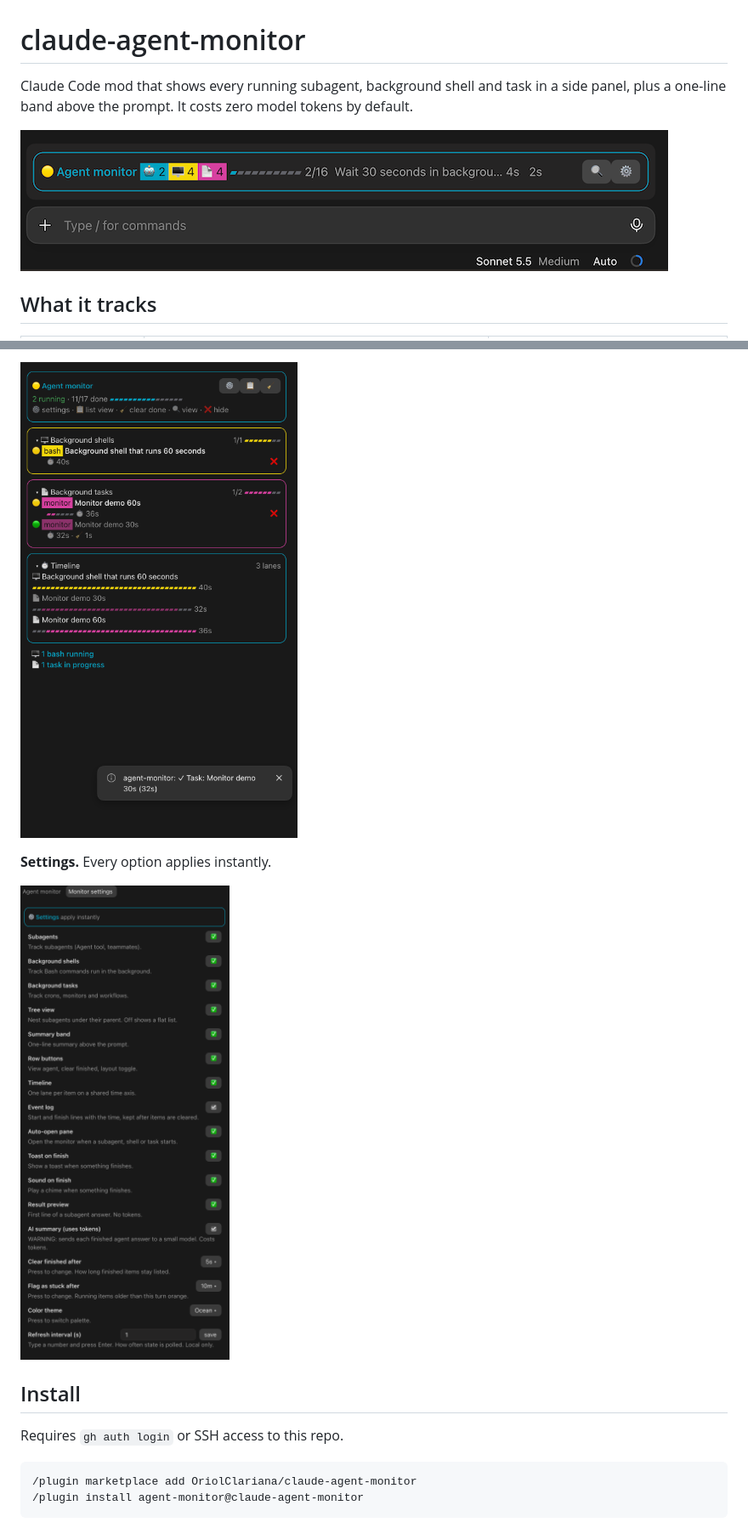
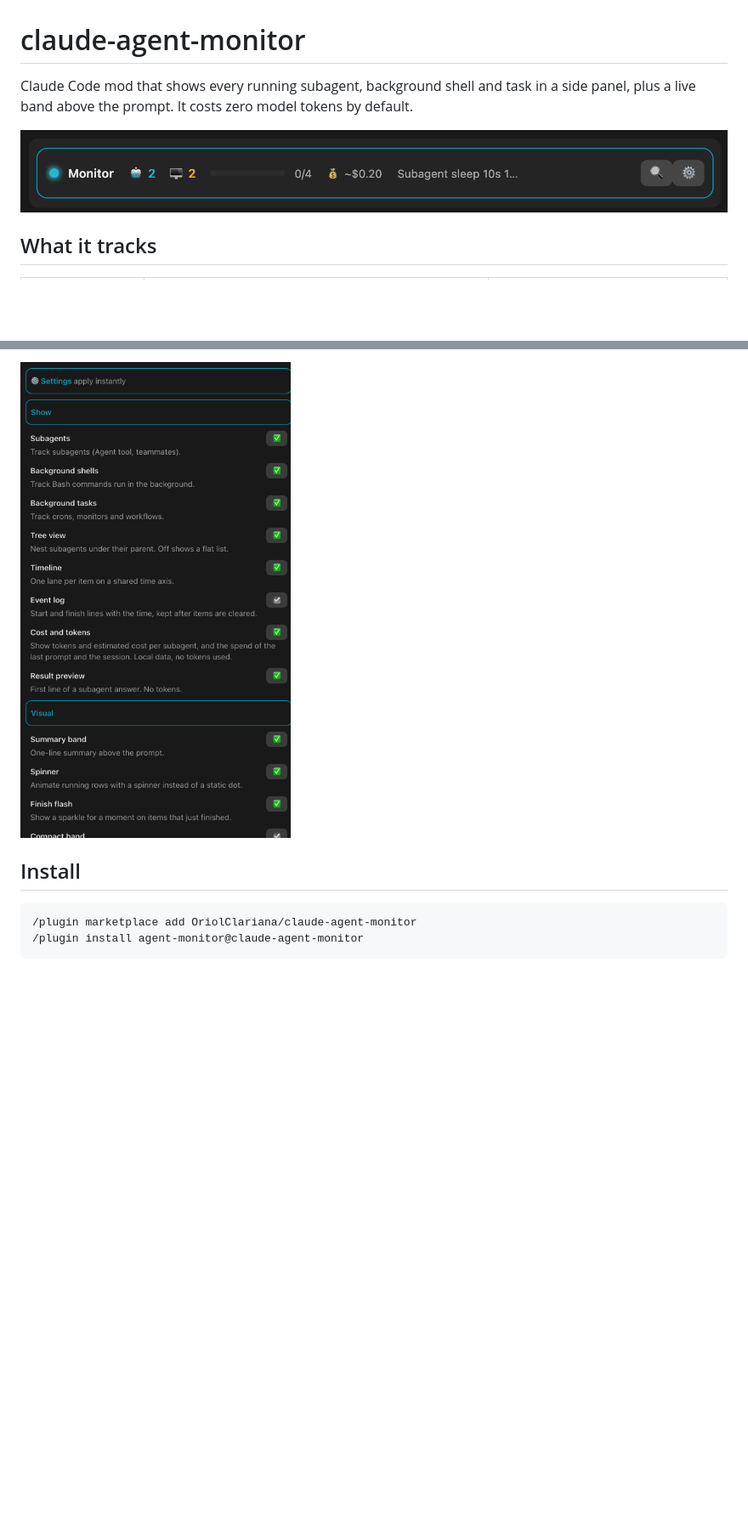
Before and after one commit to OriolClariana/claude-agent-monitor, a Markdown page: README.md, 2 parts joined by grey strips. Shown at 85% size. Drawn GitHub-style; pictures changed too: docs/screenshots/00-band.png, docs/screenshots/02-panel-timeline.png (deleted), docs/screenshots/02-settings.png (added); blank space fills up the shorter version.

Commit message:
UI overhaul: cleaner layout, SVG visuals, Visual settings

````diff
--- a/README.md
+++ b/README.md
@@ -1,6 +1,6 @@
 # claude-agent-monitor
 
-Claude Code mod that shows every running subagent, background shell and task in a side panel, plus a one-line band above the prompt. It costs zero model tokens by default.
+Claude Code mod that shows every running subagent, background shell and task in a side panel, plus a live band above the prompt. It costs zero model tokens by default.
 
 ![Band above the prompt](docs/screenshots/00-band.png)
 
@@ -40,13 +40,7 @@ Each item has a state: running, done 🟢, failed 🔴, stopped ⛔, or stuck (o
 
-![Side panel with sections and timeline](docs/screenshots/02-panel-timeline.png)
-
-**Settings.** Every option applies instantly.
-
-![Settings pane](docs/screenshots/03-settings.png)
+![Settings pane](docs/screenshots/02-settings.png)
 
 ## Install
-
-Requires `gh auth login` or SSH access to this repo.
 
 ```
 /plugin marketplace add OriolClariana/claude-agent-monitor
````
Also changed, not shown: other parts of README.md (+22 -7 lines), docs/screenshots/01-overview-band-and-panel.png (deleted), docs/screenshots/01-panel.png (added), 3 other files.
